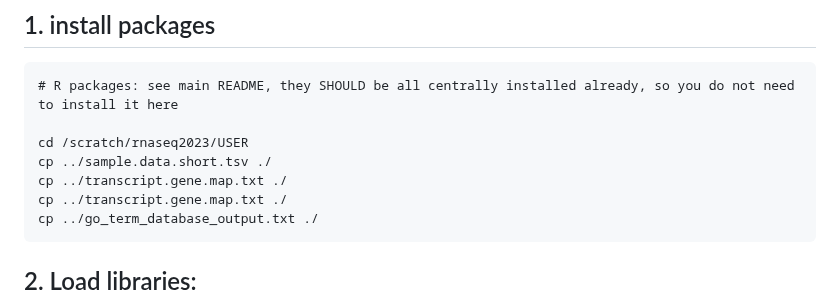
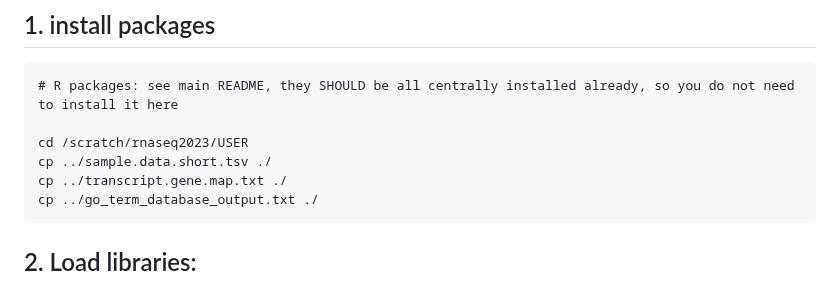
Before and after one commit to StepanSaenko/RNAseq-workshop2023, a Markdown page: RNAseq/04.DEG/Part1.md, the part around the change. GitHub-like rendering.

````diff
--- a/RNAseq/04.DEG/Part1.md
+++ b/RNAseq/04.DEG/Part1.md
@@ -5,7 +5,6 @@
 
 cd /scratch/rnaseq2023/USER
 cp ../sample.data.short.tsv ./
-cp ../transcript.gene.map.txt ./
 cp ../transcript.gene.map.txt ./
 cp ../go_term_database_output.txt ./
 ```
````
